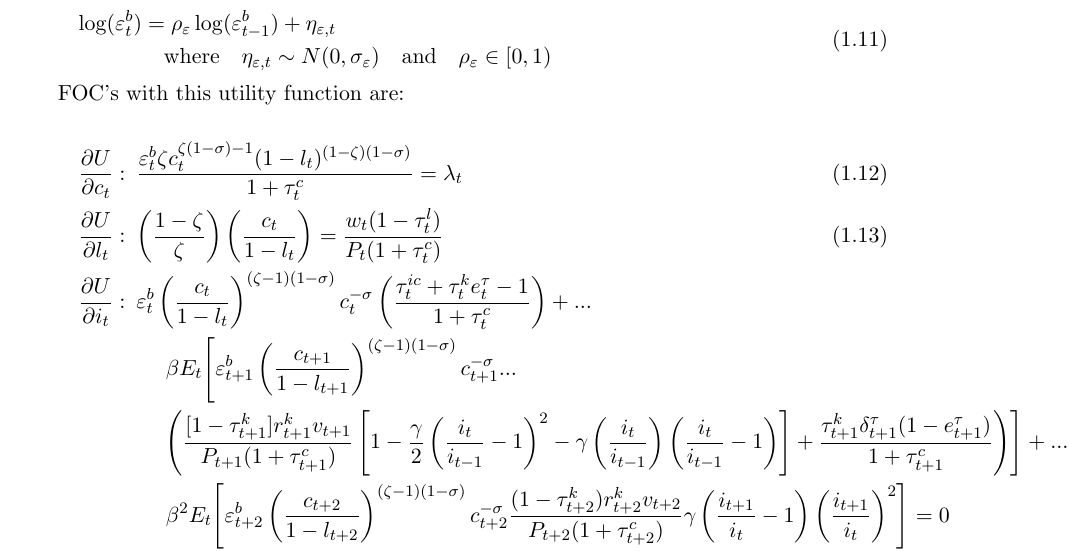
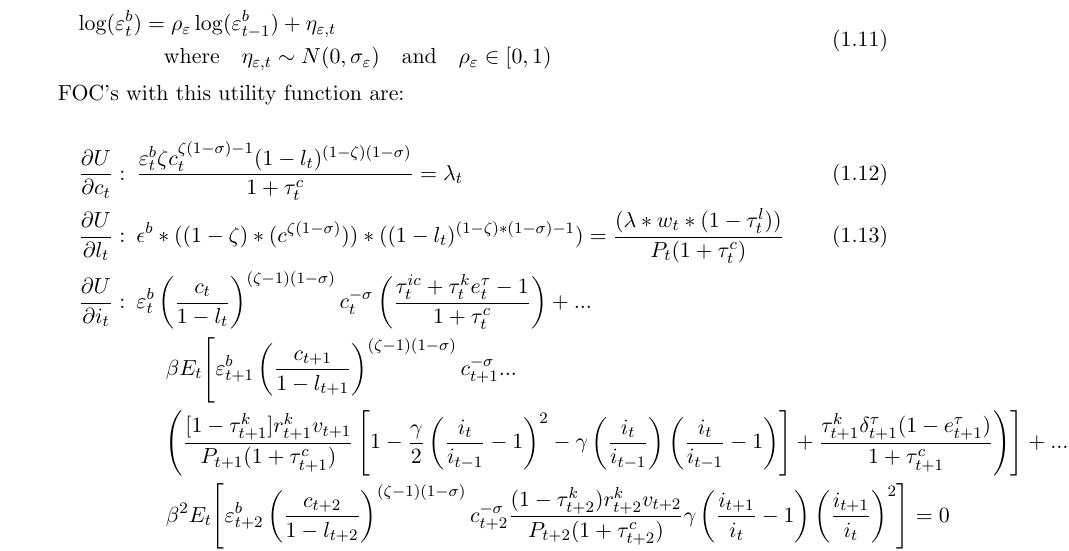
Before and after one commit to jdebacker/TaxMultipliersDSGE, a LaTeX paper (Writing/TaxMult_draft.tex): part of page 4 of 26, cut so that both start at the same text. Compiled offline with pdfLaTeX.

Commit message:
fix eqn 1.13

```diff
--- a/Writing/TaxMult_draft.tex
+++ b/Writing/TaxMult_draft.tex
@@ -186,7 +186,7 @@ FOC's with this utility function are:
 
 \begin{align}
 & \frac{\partial U}{\partial c_{t}}:\: \frac{\varepsilon_{t}^{b}\zeta c_{t}^{\zeta(1-\sigma)-1}(1-l_{t})^{(1-\zeta)(1-\sigma)}}{1+\tau_{t}^{c}} = \lambda_{t} \label{EqFOCc} \\
-   & \frac{\partial U}{\partial l_{t}}:\: \left(\frac{1-\zeta}{\zeta}\right)\left(\frac{c_t}{1-l_t}\right) = \frac{w_{t}(1-\tau_{t}^{l})}{P_{t}(1+\tau_{t}^{c})} \label{EqFOCl} \\
+   & \frac{\partial U}{\partial l_{t}}:\: \epsilon^{b}*((1-\zeta)*(c^{\zeta(1-\sigma)}))*((1-l_{t})^{(1-\zeta)*(1-\sigma)-1})=\frac{(\lambda*w_{t}*(1-\tau_{t}^{l}))}{P_{t}(1+\tau_{t}^{c})}\label{EqFOCl} \\
       \begin{split}
       &\frac{\partial U}{\partial i_{t}}:\: \ve_{t}^b\left(\frac{c_{t}}{1-l_{t}}\right)^{(\zeta-1)(1-\sigma)}c_{t}^{-\sigma}\left(\frac{\tau_{t}^{ic}+\tau_{t}^{k}e_{t}^{\tau} - 1}{1+\tau_{t}^{c}}\right) + ... \\
       &\quad\quad\quad\quad \beta E_{t}\Biggl[\ve_{t+1}^b\left(\frac{c_{t+1}}{1-l_{t+1}}\right)^{(\zeta-1)(1-\sigma)}c_{t+1}^{-\sigma}... \\
```
Also changed, not shown: Writing/TaxMult_draft.pdf.
